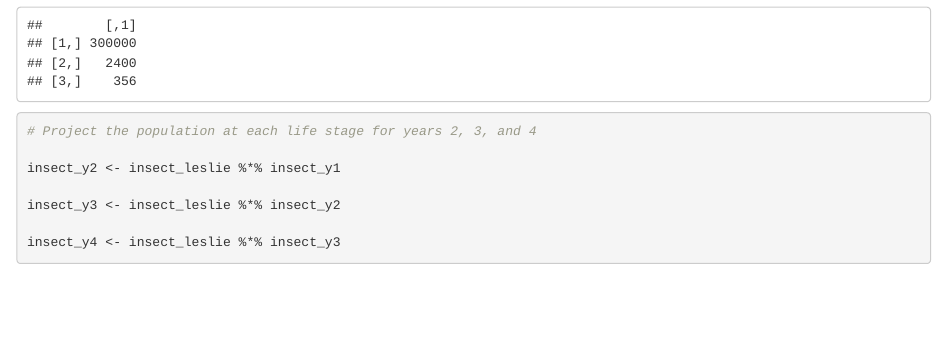
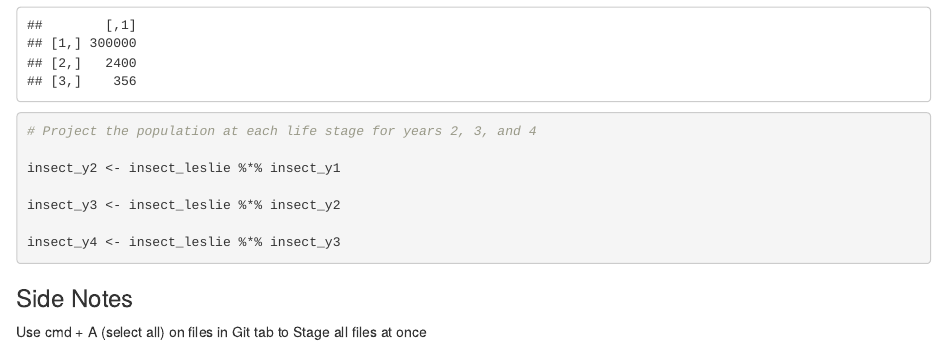
Before and after one commit to hdolinh/eds212-day-4, an R Markdown document (leslie-matrix-example.Rmd): the page in a window 1100 px wide, from 1530 px down. Rendered offline with R 4.5, knitr and Pandoc, with nearby package versions.

Commit message:
added note about stage shortcut

````diff
--- a/leslie-matrix-example.Rmd
+++ b/leslie-matrix-example.Rmd
@@ -73,3 +73,7 @@ insect_y3 <- insect_leslie %*% insect_y2
 insect_y4 <- insect_leslie %*% insect_y3
 
 ```
+
+### Side Notes
+
+Use cmd + A (select all) on files in Git tab to Stage all files at once
````
